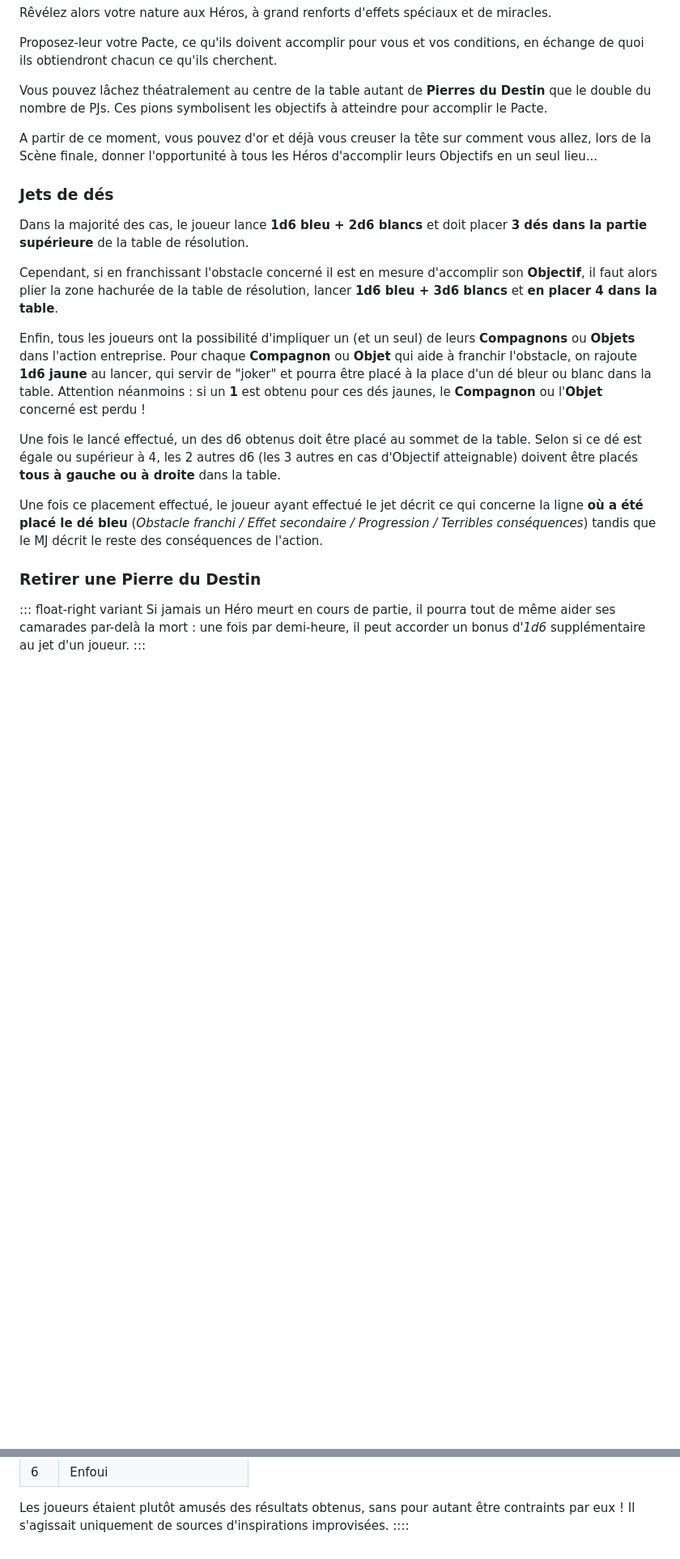
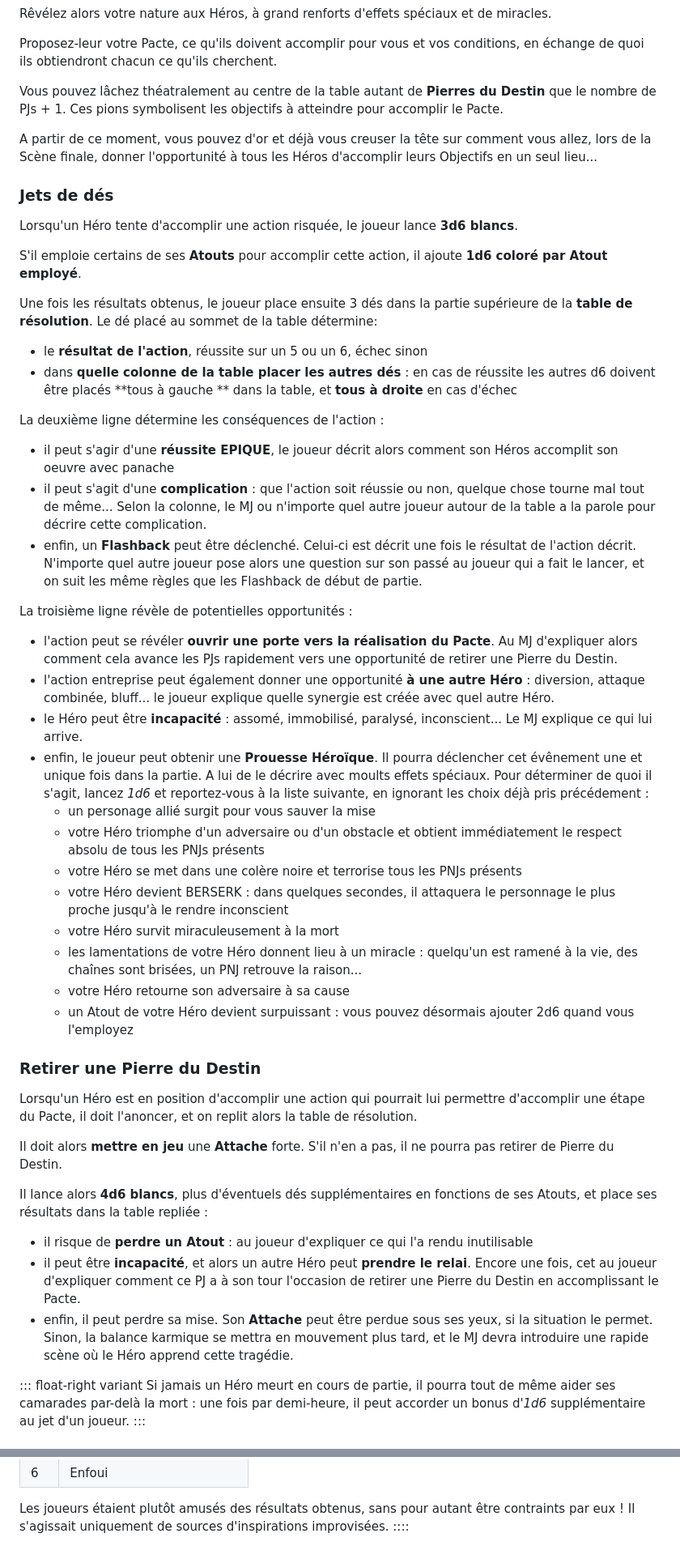
Before and after one commit to Lucas-C/jdr, a Markdown page: gdav/gdav.md, 2 parts joined by grey strips. Shown at 81% size. GitHub-like rendering; blank space fills up the shorter version.

Commit message:
WIP v0.2 GDAV

```diff
--- a/gdav/gdav.md
+++ b/gdav/gdav.md
@@ -192,7 +217,7 @@ Rêvélez alors votre nature aux Héros, à grand renforts d'effets spéciaux et
 Proposez-leur votre Pacte, ce qu'ils doivent accomplir pour vous et vos conditions,
 en échange de quoi ils obtiendront chacun ce qu'ils cherchent.
 
-Vous pouvez lâchez théatralement au centre de la table autant de **Pierres du Destin** que le double du nombre de PJs.
+Vous pouvez lâchez théatralement au centre de la table autant de **Pierres du Destin** que le nombre de PJs + 1.
 Ces pions symbolisent les objectifs à atteindre pour accomplir le Pacte.
 
 A partir de ce moment, vous pouvez d'or et déjà vous creuser la tête sur comment vous allez, lors de la Scène finale,
@@ -200,27 +225,59 @@ donner l'opportunité à tous les Héros d'accomplir leurs Objectifs en un seul
 
 
 ### Jets de dés
-Dans la majorité des cas, le joueur lance **1d6 bleu + 2d6 blancs**
-et doit placer **3 dés dans la partie supérieure** de la table de résolution.
+Lorsqu'un Héro tente d'accomplir une action risquée, le joueur lance **3d6 blancs**.
 
-Cependant, si en franchissant l'obstacle concerné il est en mesure d'accomplir son **Objectif**,
-il faut alors plier la zone hachurée de la table de résolution, lancer **1d6 bleu + 3d6 blancs**
-et **en placer 4 dans la table**.
+S'il emploie certains de ses **Atouts** pour accomplir cette action,
+il ajoute **1d6 coloré par Atout employé**.
 
-Enfin, tous les joueurs ont la possibilité d'impliquer un (et un seul) de leurs **Compagnons** ou **Objets** dans l'action entreprise.
-Pour chaque **Compagnon** ou **Objet** qui aide à franchir l'obstacle, on rajoute **1d6 jaune** au lancer,
-qui servir de "joker" et pourra être placé à la place d'un dé bleur ou blanc dans la table.
-Attention néanmoins : si un **1** est obtenu pour ces dés jaunes, le **Compagnon** ou l'**Objet** concerné est perdu !
+Une fois les résultats obtenus, le joueur place ensuite 3 dés dans la partie supérieure de la **table de résolution**.
+Le dé placé au sommet de la table détermine:
+- le **résultat de l'action**, réussite sur un 5 ou un 6, échec sinon
+- dans **quelle colonne de la table placer les autres dés** : en cas de réussite les autres d6
+doivent être placés **tous à gauche ** dans la table, et **tous à droite** en cas d'échec
 
-Une fois le lancé effectué, un des d6 obtenus doit être placé au sommet de la table.
-Selon si ce dé est égale ou supérieur à 4, les 2 autres d6 (les 3 autres en cas d'Objectif atteignable)
-doivent être placés **tous à gauche ou à droite** dans la table.
+La deuxième ligne détermine les conséquences de l'action :
+- il peut s'agir d'une **réussite EPIQUE**, le joueur décrit alors comment son Héros accomplit son oeuvre avec panache
+- il peut s'agit d'une **complication** : que l'action soit réussie ou non, quelque chose tourne mal tout de même...
+Selon la colonne, le MJ ou n'importe quel autre joueur autour de la table a la parole pour décrire cette complication.
+- enfin, un **Flashback** peut être déclenché. Celui-ci est décrit une fois le résultat de l'action décrit.
+N'importe quel autre joueur pose alors une question sur son passé au joueur qui a fait le lancer, et on suit les même règles que les Flashback de début de partie.
 
-Une fois ce placement effectué, le joueur ayant effectué le jet décrit ce qui concerne la ligne **où a été placé le dé bleu**
-(_Obstacle franchi / Effet secondaire / Progression / Terribles conséquences_)
-tandis que le MJ décrit le reste des conséquences de l'action.
+La troisième ligne révèle de potentielles opportunités :
+- l'action peut se révéler **ouvrir une porte vers la réalisation du Pacte**.
+Au MJ d'expliquer alors comment cela avance les PJs rapidement vers une opportunité de retirer une Pierre du Destin.
+- l'action entreprise peut également donner une opportunité **à une autre Héro** :
+diversion, attaque combinée, bluff... le joueur explique quelle synergie est créée avec quel autre Héro.
+- le Héro peut être **incapacité** : assomé, immobilisé, paralysé, inconscient...
+Le MJ explique ce qui lui arrive.
+- enfin, le joueur peut obtenir une **Prouesse Héroïque**.
+Il pourra déclencher cet évênement une et unique fois dans la partie. A lui de le décrire avec moults effets spéciaux.
+Pour déterminer de quoi il s'agit, lancez _1d6_ et reportez-vous à la liste suivante, en ignorant les choix déjà pris précédement :
+  * un personage allié surgit pour vous sauver la mise
+  * votre Héro triomphe d'un adversaire ou d'un obstacle et obtient immédiatement le respect absolu de tous les PNJs présents
+  * votre Héro se met dans une colère noire et terrorise tous les PNJs présents
+  * votre Héro devient BERSERK : dans quelques secondes, il attaquera le personnage le plus proche jusqu'à le rendre inconscient
+  * votre Héro survit miraculeusement à la mort
+  * les lamentations de votre Héro donnent lieu à un miracle : quelqu'un est ramené à la vie, des chaînes sont brisées, un PNJ retrouve la raison...
+  * votre Héro retourne son adversaire à sa cause
+  * un Atout de votre Héro devient surpuissant : vous pouvez désormais ajouter 2d6 quand vous l'employez
+
 
 ### Retirer une Pierre du Destin
+Lorsqu'un Héro est en position d'accomplir une action qui pourrait lui permettre d'accomplir une étape du Pacte,
+il doit l'anoncer, et on replit alors la table de résolution.
+
+Il doit alors **mettre en jeu** une **Attache** forte.
+S'il n'en a pas, il ne pourra pas retirer de Pierre du Destin.
+
+Il lance alors **4d6 blancs**, plus d'éventuels dés supplémentaires en fonctions de ses Atouts,
+et place ses résultats dans la table repliée :
+- il risque de **perdre un Atout** : au joueur d'expliquer ce qui l'a rendu inutilisable
+- il peut être **incapacité**, et alors un autre Héro peut **prendre le relai**.
+Encore une fois, cet au joueur d'expliquer comment ce PJ a à son tour l'occasion de retirer une Pierre du Destin en accomplissant le Pacte.
+- enfin, il peut perdre sa mise. Son **Attache** peut être perdue sous ses yeux, si la situation le permet.
+Sinon, la balance karmique se mettra en mouvement plus tard,
+et le MJ devra introduire une rapide scène où le Héro apprend cette tragédie.
 
 ::: float-right variant
 Si jamais un Héro meurt en cours de partie, il pourra tout de même aider ses camarades par-delà la mort :
@@ -369,14 +424,17 @@ Il s'agissait uniquement de sources d'inspirations improvisées.
   src: url('fonts/MaryJaneMeade.ttf') format('truetype');
 }
 
-body { font-size: .8rem; line-height: 1.6; font-family: sans-serif; color: #444; padding:0 10px; text-align:justify; }
+body { font-size: .8rem; line-height: 1.6; font-family: sans-serif; color: #444; padding:0 1rem; text-align:justify; }
 h2, h3 { line-height: 1.2; font-family: 'MaryJaneMeade'; }
 h1 { line-height: 1.2; font-family: 'PoisonHope-Regular'; text-align: center; }
-blockquote { font-style: italic; border-left: 2px solid #eee; padding-left: 18px; }
+blockquote { font-style: italic; border-left: 2px solid #eee; padding-left: 1rem; }
 img { display: block; margin: 0 auto; max-width: 100%; }
 @media print { .on-new-page { page-break-before: always; } }
 
-.rules { max-width: 650px; margin: 40px auto; }
+figure { max-width: 40rem; margin: 0 auto; }
+figcaption { text-align: center; }
+.rules { max-width: 40rem; margin: 40px auto; }
+.rules img { max-width: 10rem; margin: 0 auto; }
 
 .rules table { border-spacing: 0; border-collapse: collapse; page-break-inside: avoid; }
 .rules table p { margin: 0; }
```
Also changed, not shown: other parts of gdav/gdav.md (+59 -36 lines), gdav/a_new_kind_of_enemy_by_istayfrosti-d6qhogh.jpg (added), gdav/bone-1299051_1280.png (added), 2 other files.
